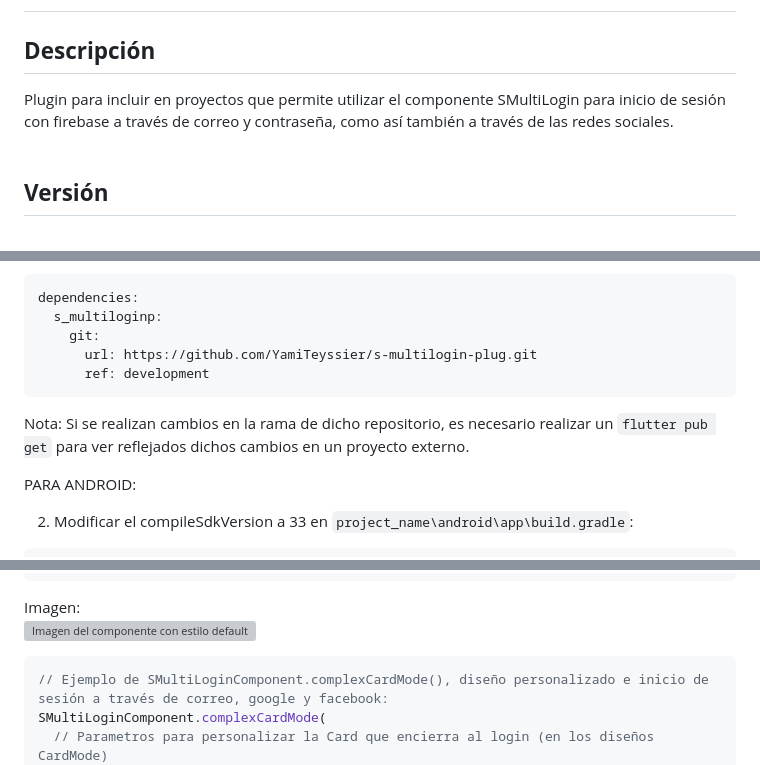
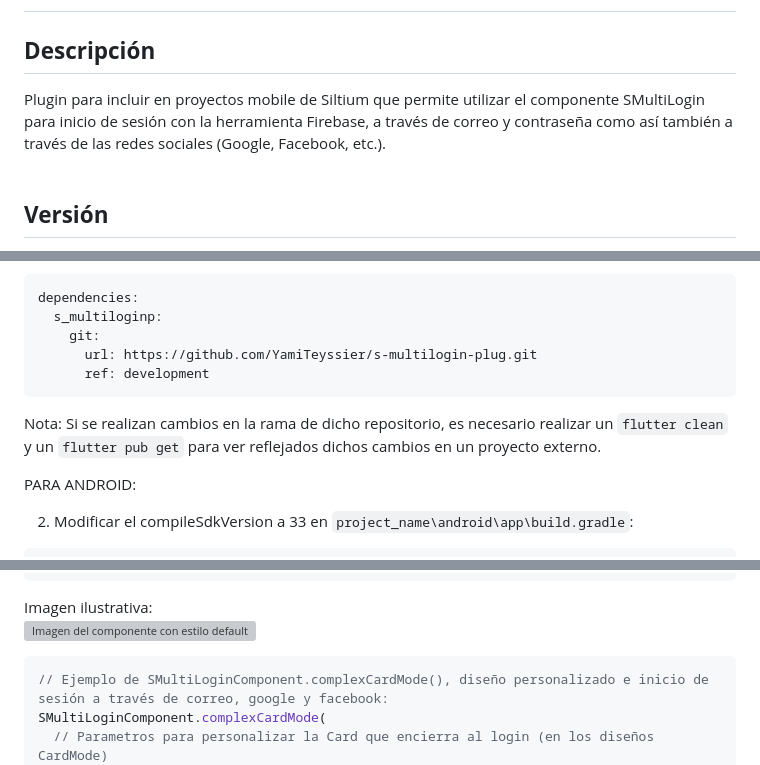
Before and after one commit to siltium-labs/flutter-multi-login, a Markdown page: README.md, 3 parts joined by grey strips. GitHub-like rendering; grey boxes are pictures that could not be loaded.

````diff
--- a/README.md
+++ b/README.md
@@ -4,7 +4,7 @@
 
 
 ## **Descripción**
-Plugin para incluir en proyectos que permite utilizar el componente SMultiLogin para inicio de sesión con firebase a través de correo y contraseña, como así también a través de las redes sociales.
+Plugin para incluir en proyectos mobile de Siltium que permite utilizar el componente SMultiLogin para inicio de sesión con la herramienta Firebase, a través de correo y contraseña como así también a través de las redes sociales (Google, Facebook, etc.).
 <br>
 <br>
 
@@ -28,7 +28,7 @@ dependencies:
       url: https://github.com/YamiTeyssier/s-multilogin-plug.git
       ref: development
 ```
-Nota: Si se realizan cambios en la rama de dicho repositorio, es necesario realizar un `flutter pub get` para ver reflejados dichos cambios en un proyecto externo.
+Nota: Si se realizan cambios en la rama de dicho repositorio, es necesario realizar un `flutter clean` y un `flutter pub get` para ver reflejados dichos cambios en un proyecto externo.
 
 PARA ANDROID:
 
@@ -327,7 +327,7 @@ SMultiLoginComponent.simpleCardMode(
   },
 );
 ```
-Imagen:<br>
+Imagen ilustrativa:<br>
 ![Imagen del componente con estilo default y login con email, google y facebook](https://github.com/YamiTeyssier/s-multilogin-plug/blob/development/assets/readme_images/usage_01.png)
 
 ```dart
````
Also changed, not shown: other parts of README.md (+16 -16 lines).
